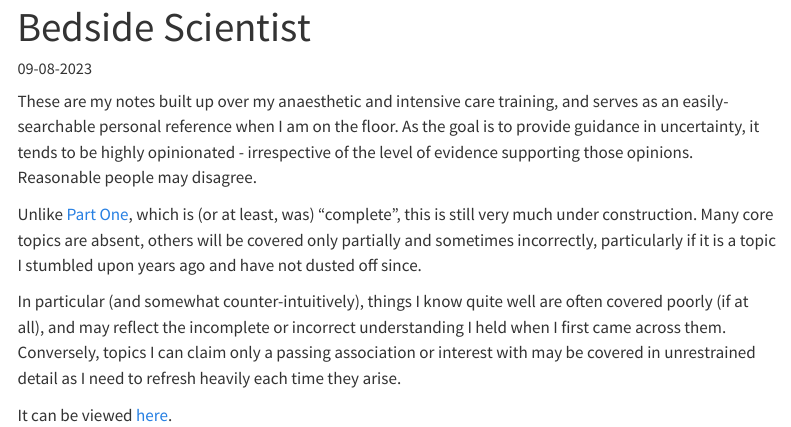
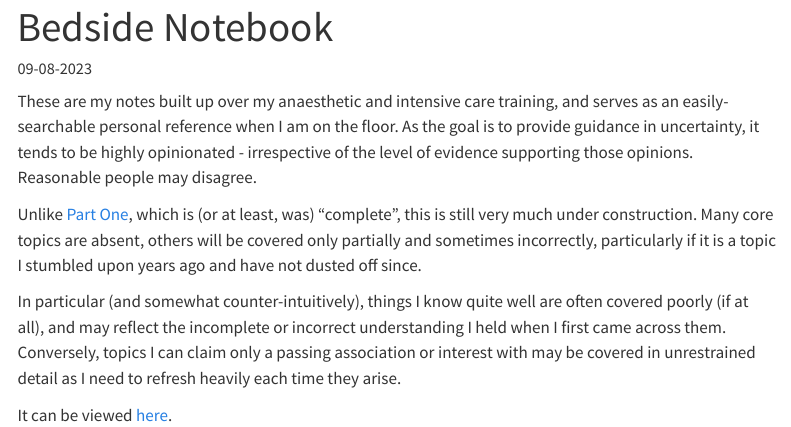
Before and after one commit to cjdbarlow/cjdbarlow.github.io, a Quarto document (pages/bs.qmd): the page in a window 1100 px wide, from its top. Rendered offline with R 4.5, knitr and Pandoc in place of Quarto, with nearby package versions; menus at the side of the page are left out.

Commit message:
rename bedside scientist

```diff
--- a/pages/bs.qmd
+++ b/pages/bs.qmd
@@ -1,5 +1,5 @@
 ---
-title: "Bedside Scientist"
+title: "Bedside Notebook"
 description: |
   A collection of notes for anaesthesia and intensive care.
 date: 09-08-2023
```
Also changed, not shown: pages/bs.qmd (2 more changed lines).
